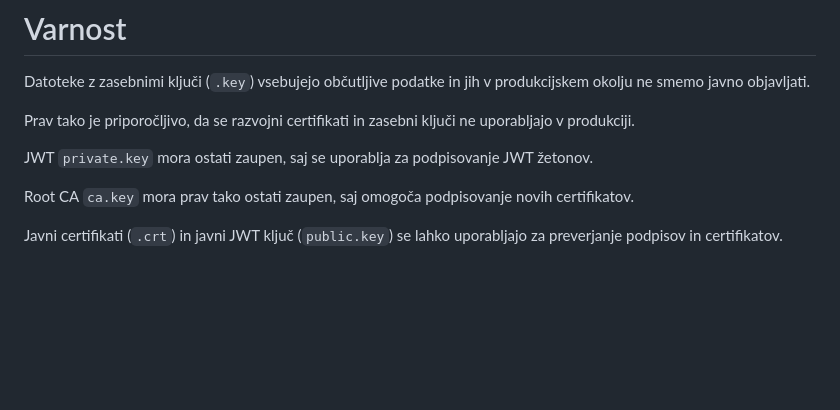
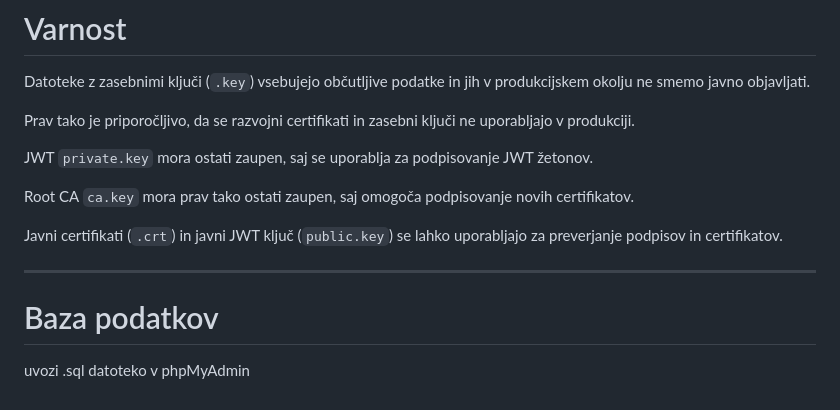
Before and after one commit to enejkr/CertificateDemo, a Markdown page: README.md, the part around the change. Drawn GitHub-style; blank space fills up the shorter version.

Commit message:
sprememba red me za dodajanje baze

```diff
--- a/README.md
+++ b/README.md
@@ -333,3 +333,8 @@ JWT `private.key` mora ostati zaupen, saj se uporablja za podpisovanje JWT žeto
 Root CA `ca.key` mora prav tako ostati zaupen, saj omogoča podpisovanje novih certifikatov.
 
 Javni certifikati (`.crt`) in javni JWT ključ (`public.key`) se lahko uporabljajo za preverjanje podpisov in certifikatov.
+
+---
+# Baza podatkov
+
+uvozi .sql datoteko v phpMyAdmin
```
